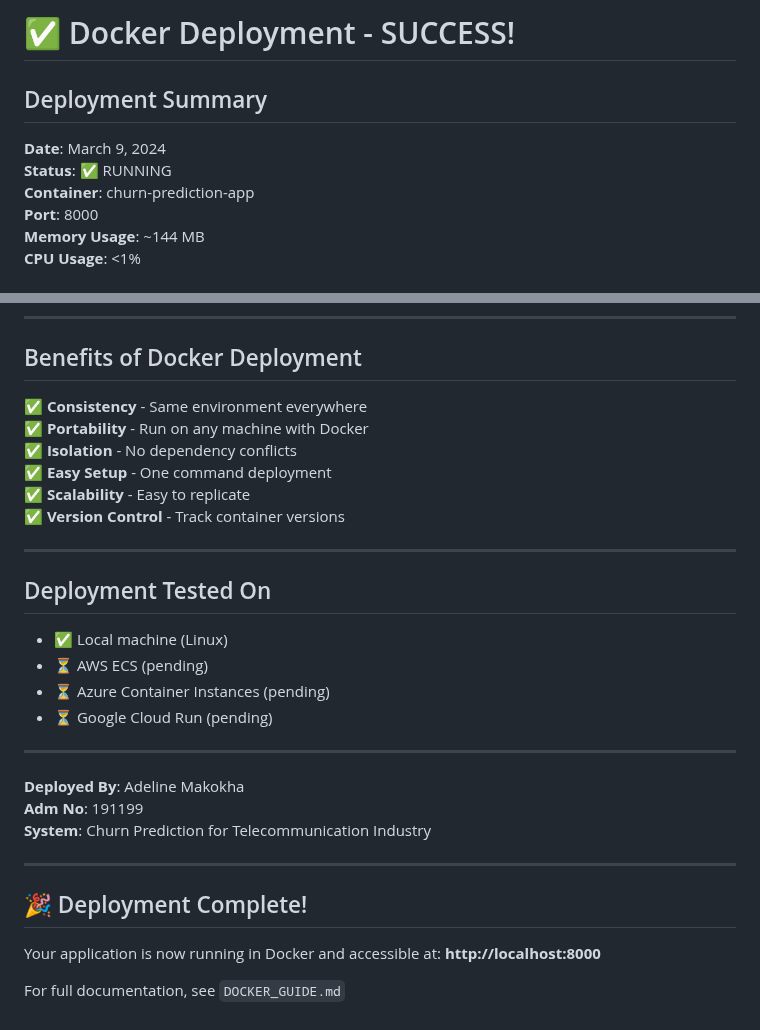
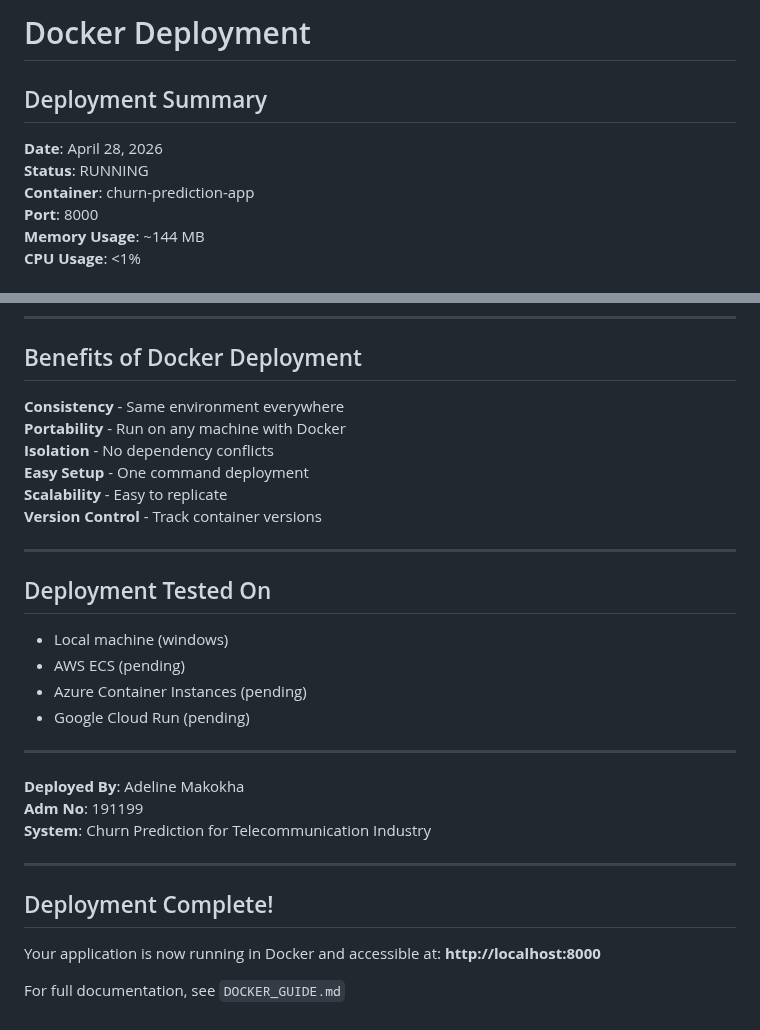
Before and after one commit to adeline-pepela/Module-6, a Markdown page: deployment/docs/DOCKER_DEPLOYMENT_SUCCESS.md, 2 parts joined by grey strips. GitHub-like rendering.

```diff
--- a/deployment/docs/DOCKER_DEPLOYMENT_SUCCESS.md
+++ b/deployment/docs/DOCKER_DEPLOYMENT_SUCCESS.md
@@ -1,9 +1,9 @@
-# ✅ Docker Deployment - SUCCESS!
+# Docker Deployment
 
 ## Deployment Summary
 
-**Date**: March 9, 2024
-**Status**: ✅ RUNNING
+**Date**: April 28, 2026
+**Status**: RUNNING
 **Container**: churn-prediction-app
 **Port**: 8000
 **Memory Usage**: ~144 MB
@@ -192,21 +192,21 @@ docker-compose up -d
 
 ## Benefits of Docker Deployment
 
-✅ **Consistency** - Same environment everywhere
-✅ **Portability** - Run on any machine with Docker
-✅ **Isolation** - No dependency conflicts
-✅ **Easy Setup** - One command deployment
-✅ **Scalability** - Easy to replicate
-✅ **Version Control** - Track container versions
+**Consistency** - Same environment everywhere
+**Portability** - Run on any machine with Docker
+**Isolation** - No dependency conflicts
+**Easy Setup** - One command deployment
+**Scalability** - Easy to replicate
+**Version Control** - Track container versions
 
 ---
 
 ## Deployment Tested On
 
-- ✅ Local machine (Linux)
-- ⏳ AWS ECS (pending)
-- ⏳ Azure Container Instances (pending)
-- ⏳ Google Cloud Run (pending)
+- Local machine (windows)
+- AWS ECS (pending)
+- Azure Container Instances (pending)
+- Google Cloud Run (pending)
 
 ---
 
@@ -216,7 +216,7 @@ docker-compose up -d
 
 ---
 
-## 🎉 Deployment Complete!
+## Deployment Complete!
 
 Your application is now running in Docker and accessible at:
 **http://localhost:8000**
```
Also changed, not shown: other parts of deployment/docs/DOCKER_DEPLOYMENT_SUCCESS.md (+3 -3 lines).
